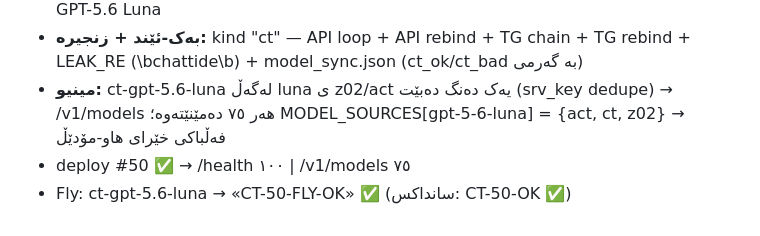
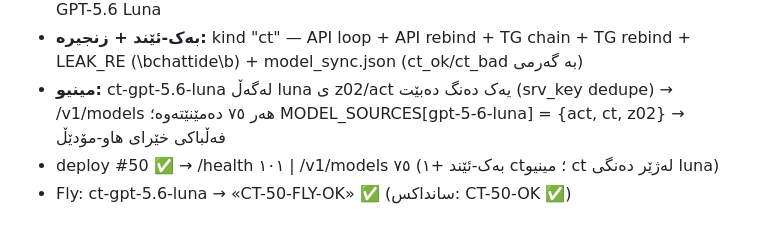
Before and after one commit to Yusfkarim/ayai, a Markdown page: FIX_LOG_DAI.md, the part around the change. Rendered like a GitHub page.

Commit message:
#50 final: Fly verified — health 101, models 75, ct-gpt-5.6-luna → CT-50-FLY-OK

```diff
--- a/FIX_LOG_DAI.md
+++ b/FIX_LOG_DAI.md
@@ -322,5 +322,5 @@
 - **ئۆتۆ-ئەپدێت:** sync_ct_models هەر ٦ کاتژمێر — چەرەکەکانی /chat/ (HTML + ٢ هۆپ) → ئارای {name,value} → مۆدێڵە زیندووەکان → MS[ct_ok] (تەنها زیادکردن، هیچ سڕینەوەیەک)؛ ئێستا: GPT-5.6 Luna
 - **بەک-ئێند + زنجیرە:** kind "ct" — API loop + API rebind + TG chain + TG rebind + LEAK_RE (\bchattide\b) + model_sync.json (ct_ok/ct_bad بە گەرمی)
 - **مینیو:** ct-gpt-5.6-luna لەگەڵ luna ی z02/act یەک دەنگ دەبێت (srv_key dedupe) → /v1/models هەر ٧٥ دەمێنێتەوە؛ MODEL_SOURCES[gpt-5-6-luna] = {act, ct, z02} → فەڵباکی خێرای هاو-مۆدێڵ
-- deploy #50 ✅ → /health ١٠٠ | /v1/models ٧٥
+- deploy #50 ✅ → /health ١٠١ | /v1/models ٧٥ (بەک-ئێند +١ ct؛ مینیو ct لەژێر دەنگی luna)
 - Fly: ct-gpt-5.6-luna → «CT-50-FLY-OK» ✅ (سانداکس: CT-50-OK ✅)
```
